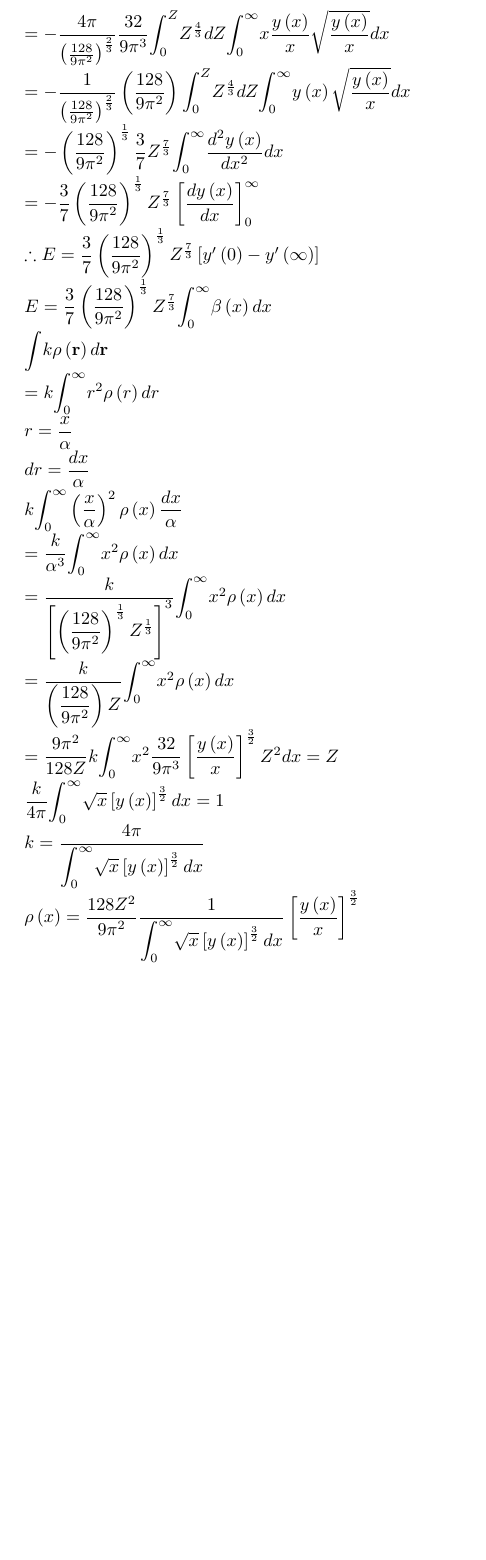
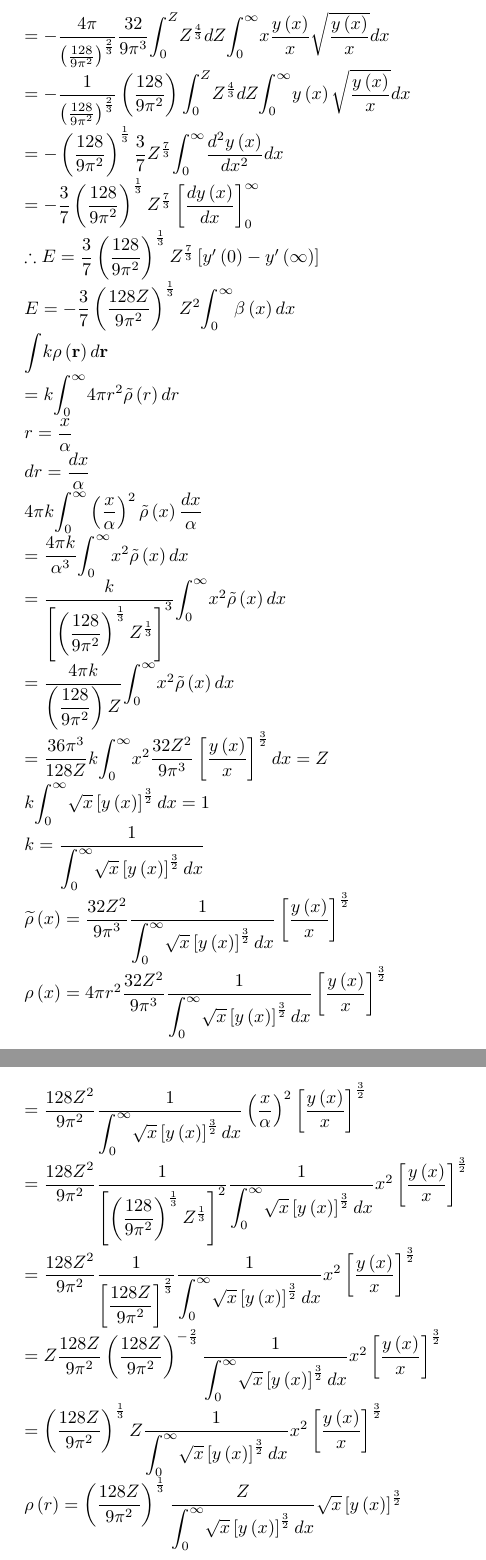
Before and after one commit to dc1394/Thomas_Fermi, a LaTeX document (Thomas_Fermi/Document/Thomas-Fermi.tex): part of page 2 of 2 before the commit and two parts of pages 2 and 3 of 3 after it, the two joined at a grey line, cut at the place of the change, the shorter picture padded with empty space. Compiled offline with pLaTeX and dvipdfmx.

Commit message:
いろいろ修正

```diff
--- a/Thomas_Fermi/Document/Thomas-Fermi.tex
+++ b/Thomas_Fermi/Document/Thomas-Fermi.tex
@@ -214,8 +214,7 @@ $\therefore E=\dfrac{3}{7}\left(  \dfrac{128}{9\pi^{2}}\right)  ^{\frac{1}{3}%
 }Z^{\frac{7}{3}}\left[  y^{\prime}\left(  0\right)  -y^{\prime}\left(
 \infty\right)  \right]  $
 
-$E=\dfrac{3}{7}\left(  \dfrac{128}{9\pi^{2}}\right)  ^{\frac{1}{3}}Z^{\frac
-{7}{3}}%
+$E=-\dfrac{3}{7}\left(  \dfrac{128Z}{9\pi^{2}}\right)  ^{\frac{1}{3}}Z^{2}%
 %TCIMACRO{\dint _{0}^{\infty}}%
 %BeginExpansion
 {\displaystyle\int_{0}^{\infty}}
@@ -234,26 +233,26 @@ $=k%
 %BeginExpansion
 {\displaystyle\int_{0}^{\infty}}
 %EndExpansion
-r^{2}\rho\left(  r\right)  dr$
+4\pi r^{2}\tilde{\rho}\left(  r\right)  dr$
 
 $r=\dfrac{x}{\alpha}$
 
 $dr=\dfrac{dx}{\alpha}$
 
-$k%
+$4\pi k%
 %TCIMACRO{\dint _{0}^{\infty}}%
 %BeginExpansion
 {\displaystyle\int_{0}^{\infty}}
 %EndExpansion
-\left(  \dfrac{x}{\alpha}\right)  ^{2}\rho\left(  x\right)  \dfrac{dx}{\alpha
-}$
+\left(  \dfrac{x}{\alpha}\right)  ^{2}\tilde{\rho}\left(  x\right)  \dfrac
+{dx}{\alpha}$
 
-$=\dfrac{k}{\alpha^{3}}%
+$=\dfrac{4\pi k}{\alpha^{3}}%
 %TCIMACRO{\dint _{0}^{\infty}}%
 %BeginExpansion
 {\displaystyle\int_{0}^{\infty}}
 %EndExpansion
-x^{2}\rho\left(  x\right)  dx$
+x^{2}\tilde{\rho}\left(  x\right)  dx$
 
 $=\dfrac{k}{\left[  \left(  \dfrac{128}{9\pi^{2}}\right)  ^{\frac{1}{3}%
 }Z^{\frac{1}{3}}\right]  ^{3}}%
@@ -261,38 +260,38 @@ $=\dfrac{k}{\left[  \left(  \dfrac{128}{9\pi^{2}}\right)  ^{\frac{1}{3}%
 %BeginExpansion
 {\displaystyle\int_{0}^{\infty}}
 %EndExpansion
-x^{2}\rho\left(  x\right)  dx$
+x^{2}\tilde{\rho}\left(  x\right)  dx$
 
-$=\dfrac{k}{\left(  \dfrac{128}{9\pi^{2}}\right)  Z}%
+$=\dfrac{4\pi k}{\left(  \dfrac{128}{9\pi^{2}}\right)  Z}%
 %TCIMACRO{\dint _{0}^{\infty}}%
 %BeginExpansion
 {\displaystyle\int_{0}^{\infty}}
 %EndExpansion
-x^{2}\rho\left(  x\right)  dx$
+x^{2}\tilde{\rho}\left(  x\right)  dx$
 
-$=\dfrac{9\pi^{2}}{128Z}k%
+$=\dfrac{36\pi^{3}}{128Z}k%
 %TCIMACRO{\dint _{0}^{\infty}}%
 %BeginExpansion
 {\displaystyle\int_{0}^{\infty}}
 %EndExpansion
-x^{2}\dfrac{32}{9\pi^{3}}\left[  \dfrac{y\left(  x\right)  }{x}\right]
-^{\frac{3}{2}}Z^{2}dx=Z$
+x^{2}\dfrac{32Z^{2}}{9\pi^{3}}\left[  \dfrac{y\left(  x\right)  }{x}\right]
+^{\frac{3}{2}}dx=Z$
 
-$\dfrac{k}{4\pi}%
+$k%
 %TCIMACRO{\dint _{0}^{\infty}}%
 %BeginExpansion
 {\displaystyle\int_{0}^{\infty}}
 %EndExpansion
 \sqrt{x}\left[  y\left(  x\right)  \right]  ^{\frac{3}{2}}dx=1$
 
-$k=\dfrac{4\pi}{%
+$k=\dfrac{1}{%
 %TCIMACRO{\dint _{0}^{\infty}}%
 %BeginExpansion
 {\displaystyle\int_{0}^{\infty}}
 %EndExpansion
 \sqrt{x}\left[  y\left(  x\right)  \right]  ^{\frac{3}{2}}dx}$
 
-$\rho\left(  x\right)  =\dfrac{128Z^{2}}{9\pi^{2}}\dfrac{1}{%
+$\widetilde{\rho}\left(  x\right)  =\dfrac{32Z^{2}}{9\pi^{3}}\dfrac{1}{%
 %TCIMACRO{\dint _{0}^{\infty}}%
 %BeginExpansion
 {\displaystyle\int_{0}^{\infty}}
@@ -300,5 +299,64 @@ $\rho\left(  x\right)  =\dfrac{128Z^{2}}{9\pi^{2}}\dfrac{1}{%
 \sqrt{x}\left[  y\left(  x\right)  \right]  ^{\frac{3}{2}}dx}\left[
 \dfrac{y\left(  x\right)  }{x}\right]  ^{\frac{3}{2}}$
 
+$\rho\left(  x\right)  =4\pi r^{2}\dfrac{32Z^{2}}{9\pi^{3}}\dfrac{1}{%
+%TCIMACRO{\dint _{0}^{\infty}}%
+%BeginExpansion
+{\displaystyle\int_{0}^{\infty}}
+%EndExpansion
+\sqrt{x}\left[  y\left(  x\right)  \right]  ^{\frac{3}{2}}dx}\left[
+\dfrac{y\left(  x\right)  }{x}\right]  ^{\frac{3}{2}}$
 
+$=\dfrac{128Z^{2}}{9\pi^{2}}\dfrac{1}{%
+%TCIMACRO{\dint _{0}^{\infty}}%
+%BeginExpansion
+{\displaystyle\int_{0}^{\infty}}
+%EndExpansion
+\sqrt{x}\left[  y\left(  x\right)  \right]  ^{\frac{3}{2}}dx}\left(  \dfrac
+{x}{\alpha}\right)  ^{2}\left[  \dfrac{y\left(  x\right)  }{x}\right]
+^{\frac{3}{2}}$
+
+$=\dfrac{128Z^{2}}{9\pi^{2}}\dfrac{1}{\left[  \left(  \dfrac{128}{9\pi^{2}%
+}\right)  ^{\frac{1}{3}}Z^{\frac{1}{3}}\right]  ^{2}}\dfrac{1}{%
+%TCIMACRO{\dint _{0}^{\infty}}%
+%BeginExpansion
+{\displaystyle\int_{0}^{\infty}}
+%EndExpansion
+\sqrt{x}\left[  y\left(  x\right)  \right]  ^{\frac{3}{2}}dx}x^{2}\left[
+\dfrac{y\left(  x\right)  }{x}\right]  ^{\frac{3}{2}}$
+
+$=\dfrac{128Z^{2}}{9\pi^{2}}\dfrac{1}{\left[  \dfrac{128Z}{9\pi^{2}}\right]
+^{\frac{2}{3}}}\dfrac{1}{%
+%TCIMACRO{\dint _{0}^{\infty}}%
+%BeginExpansion
+{\displaystyle\int_{0}^{\infty}}
+%EndExpansion
+\sqrt{x}\left[  y\left(  x\right)  \right]  ^{\frac{3}{2}}dx}x^{2}\left[
+\dfrac{y\left(  x\right)  }{x}\right]  ^{\frac{3}{2}}$
+
+$=Z\dfrac{128Z}{9\pi^{2}}\left(  \dfrac{128Z}{9\pi^{2}}\right)  ^{-\frac{2}%
+{3}}\dfrac{1}{%
+%TCIMACRO{\dint _{0}^{\infty}}%
+%BeginExpansion
+{\displaystyle\int_{0}^{\infty}}
+%EndExpansion
+\sqrt{x}\left[  y\left(  x\right)  \right]  ^{\frac{3}{2}}dx}x^{2}\left[
+\dfrac{y\left(  x\right)  }{x}\right]  ^{\frac{3}{2}}$
+
+$=\left(  \dfrac{128Z}{9\pi^{2}}\right)  ^{\frac{1}{3}}Z\dfrac{1}{%
+%TCIMACRO{\dint _{0}^{\infty}}%
+%BeginExpansion
+{\displaystyle\int_{0}^{\infty}}
+%EndExpansion
+\sqrt{x}\left[  y\left(  x\right)  \right]  ^{\frac{3}{2}}dx}x^{2}\left[
+\dfrac{y\left(  x\right)  }{x}\right]  ^{\frac{3}{2}}$
+
+$\rho\left(  r\right)  =\left(  \dfrac{128Z}{9\pi^{2}}\right)  ^{\frac{1}{3}%
+}\dfrac{Z}{%
+%TCIMACRO{\dint _{0}^{\infty}}%
+%BeginExpansion
+{\displaystyle\int_{0}^{\infty}}
+%EndExpansion
+\sqrt{x}\left[  y\left(  x\right)  \right]  ^{\frac{3}{2}}dx}\sqrt{x}\left[
+y\left(  x\right)  \right]  ^{\frac{3}{2}}$
 \end{document}
```
Also changed, not shown: Thomas_Fermi/Document/Thomas-Fermi.tex (20 more changed lines), 7 other files.
